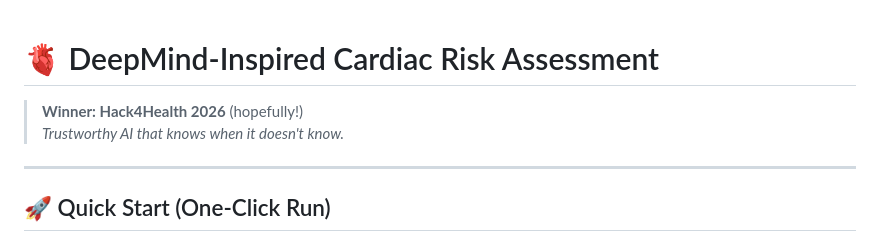
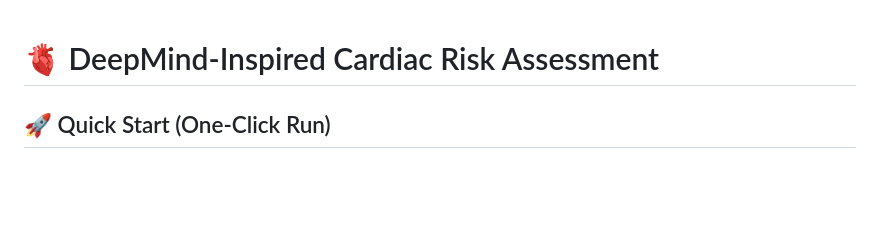
Before and after one commit to Manas8114/byte2beat, a Markdown page: README.md, the part around the change. GitHub-like rendering; blank space fills up the shorter version.

```diff
--- a/README.md
+++ b/README.md
@@ -1,9 +1,4 @@
 # 🫀 DeepMind-Inspired Cardiac Risk Assessment
-
-> **Winner: Hack4Health 2026** (hopefully!)
-> *Trustworthy AI that knows when it doesn't know.*
-
----
 
 ## 🚀 Quick Start (One-Click Run)
 
```
